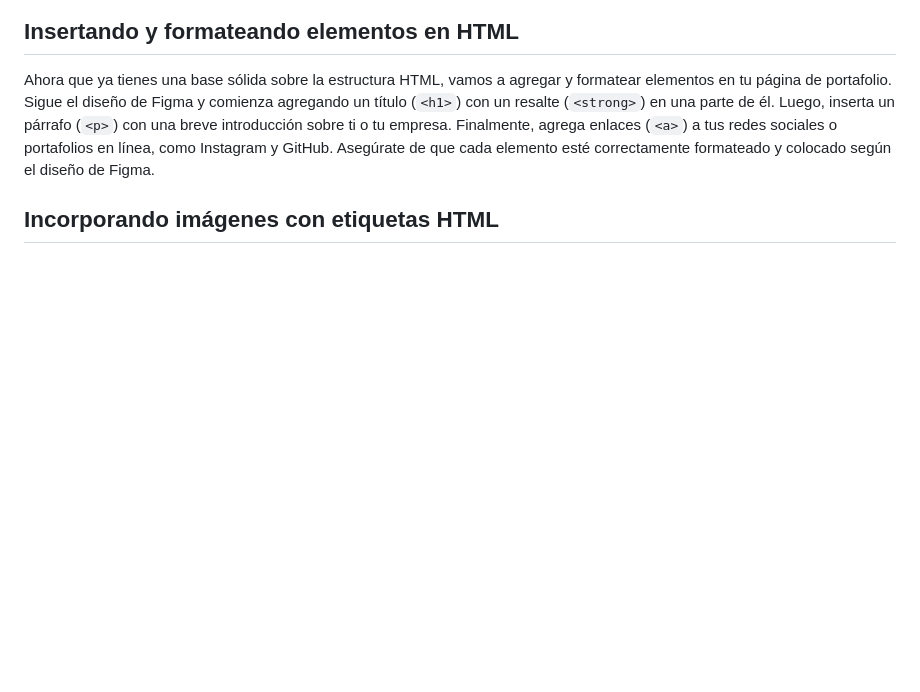
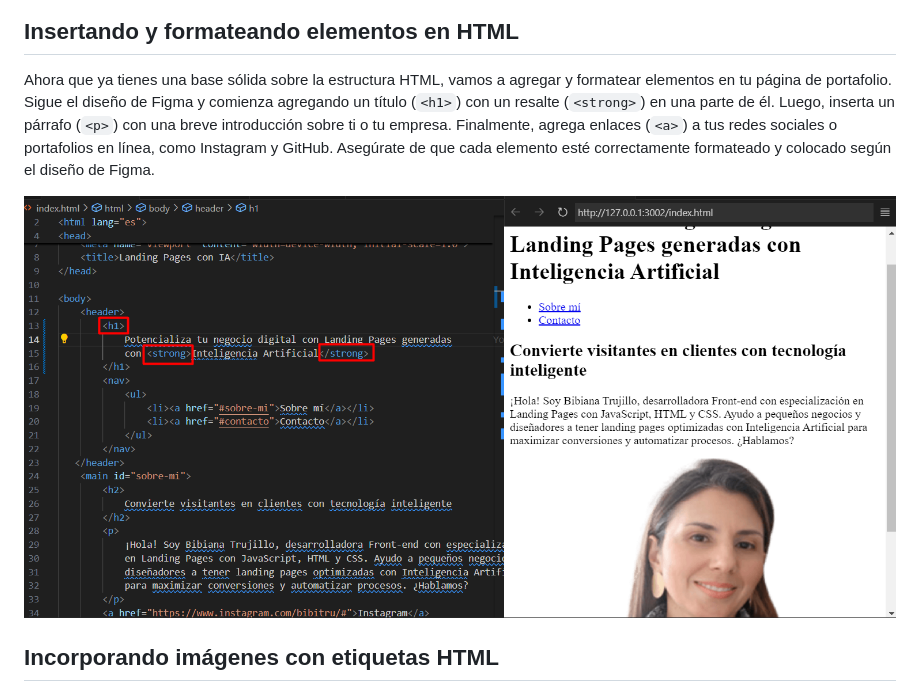
Before and after one commit to BibiTC/Portafolio, a Markdown page: README.md, the part around the change. Drawn GitHub-style; pictures changed too: image-1.png (added); blank space fills up the shorter version.

Commit message:
Actualiza Index y README, 4) Insertando y formateando elementos en HTML, agregando un título (<h1>) con un resalte (<strong>)

```diff
--- a/README.md
+++ b/README.md
@@ -20,6 +20,8 @@ Explora el uso de las etiquetas `meta` en el encabezado de tu HTML. Cambia la et
 
 Ahora que ya tienes una base sólida sobre la estructura HTML, vamos a agregar y formatear elementos en tu página de portafolio. Sigue el diseño de Figma y comienza agregando un título (`<h1>`) con un resalte (`<strong>`) en una parte de él. Luego, inserta un párrafo (`<p>`) con una breve introducción sobre ti o tu empresa. Finalmente, agrega enlaces (`<a>`) a tus redes sociales o portafolios en línea, como Instagram y GitHub. Asegúrate de que cada elemento esté correctamente formateado y colocado según el diseño de Figma.
 
+![alt text](image-1.png)
+
 ## Incorporando imágenes con etiquetas HTML
 
 ¡Ha llegado el momento de dar un toque visual a tu página! Elige una imagen que te represente a ti o tu trabajo y agrégala a tu página de portafolio utilizando la etiqueta `<img>`. Recuerda incluir la propiedad `src` con la ruta de la imagen y `alt` con una descripción adecuada de la imagen. Esto no solo mejora la accesibilidad de tu sitio, sino que también ayuda a los motores de búsqueda a entender el contenido de la imagen.
```
Also changed, not shown: 1 other file.
